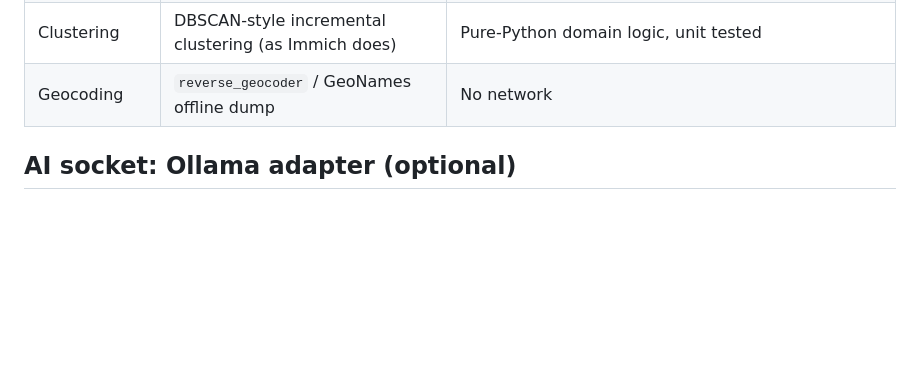
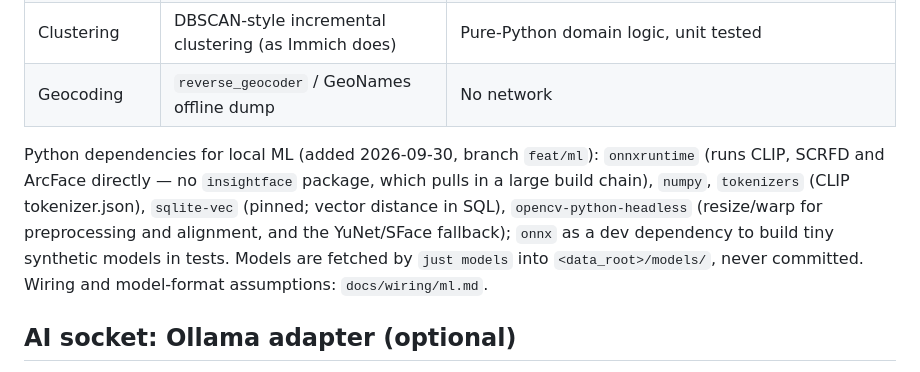
Before and after one commit to seedfourtytwo/PhotoManager, a Markdown page: docs/TECH_DECISIONS.md, the part around the change. Drawn GitHub-style; blank space fills up the shorter version.

```diff
--- a/docs/TECH_DECISIONS.md
+++ b/docs/TECH_DECISIONS.md
@@ -60,6 +60,14 @@ in this codebase, and plain SQL keeps the schema readable.
 | Face detect + embed | **InsightFace `buffalo_l`** (chosen 2026-09-29 for accuracy) | Weights are **non-commercial research only**: fine for a private family library, never for anything we distribute. Downloaded on first run, never committed or bundled. YuNet + SFace (Apache-2.0) stays as a switchable fallback behind the same port. |
 | Clustering | DBSCAN-style incremental clustering (as Immich does) | Pure-Python domain logic, unit tested |
 | Geocoding | `reverse_geocoder` / GeoNames offline dump | No network |
+
+Python dependencies for local ML (added 2026-09-30, branch `feat/ml`): `onnxruntime` (runs
+CLIP, SCRFD and ArcFace directly — no `insightface` package, which pulls in a large build
+chain), `numpy`, `tokenizers` (CLIP tokenizer.json), `sqlite-vec` (pinned; vector distance
+in SQL), `opencv-python-headless` (resize/warp for preprocessing and alignment, and the
+YuNet/SFace fallback); `onnx` as a dev dependency to build tiny synthetic models in tests.
+Models are fetched by `just models` into `<data_root>/models/`, never committed. Wiring and
+model-format assumptions: `docs/wiring/ml.md`.
 
 ## AI socket: Ollama adapter (optional)
 
```
Also changed, not shown: docs/wiring/ml.md (added, +203 -0 lines).
